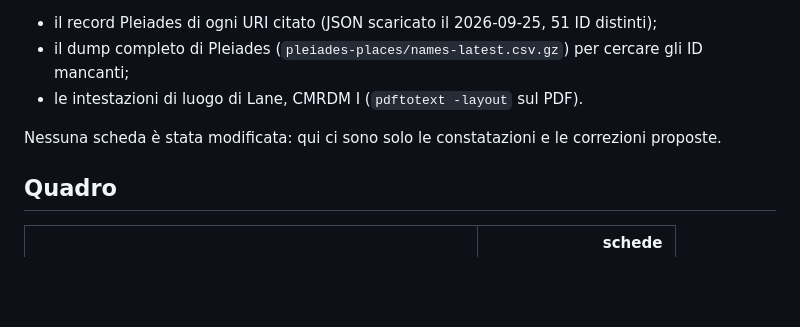
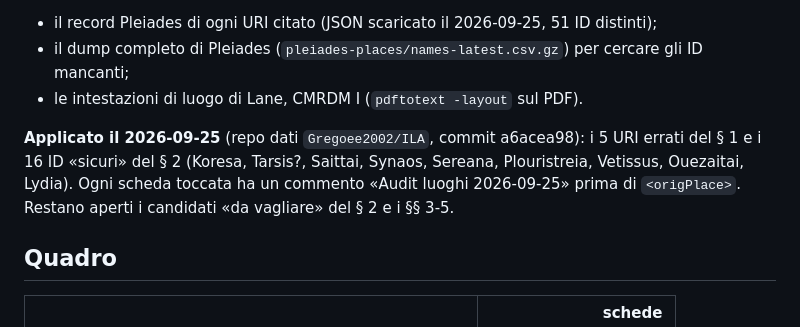
Before and after one commit to Gregoee2002/ILA---INTERFACE, a Markdown page: docs/audit-luoghi-pleiades-2026-09-25.md, the part around the change. Drawn GitHub-style; blank space fills up the shorter version.

Commit message:
docs(audit): luoghi/Pleiades, segnate le correzioni applicate sulla repo dati
Co-Authored-By: Claude Opus 5.5 <noreply@anthropic.com>

```diff
--- a/docs/audit-luoghi-pleiades-2026-09-25.md
+++ b/docs/audit-luoghi-pleiades-2026-09-25.md
@@ -7,7 +7,11 @@ Oggetto: il blocco `<origPlace>` delle 294 schede in `src/data/corpus/`
 - il dump completo di Pleiades (`pleiades-places/names-latest.csv.gz`) per cercare gli ID mancanti;
 - le intestazioni di luogo di Lane, CMRDM I (`pdftotext -layout` sul PDF).
 
-Nessuna scheda è stata modificata: qui ci sono solo le constatazioni e le correzioni proposte.
+**Applicato il 2026-09-25** (repo dati `Gregoee2002/ILA`, commit a6acea98): i 5 URI
+errati del § 1 e i 16 ID «sicuri» del § 2 (Koresa, Tarsis?, Saittai, Synaos, Sereana,
+Plouristreia, Vetissus, Ouezaitai, Lydia). Ogni scheda toccata ha un commento
+«Audit luoghi 2026-09-25» prima di `<origPlace>`. Restano aperti i candidati «da
+vagliare» del § 2 e i §§ 3-5.
 
 ## Quadro
 
```
